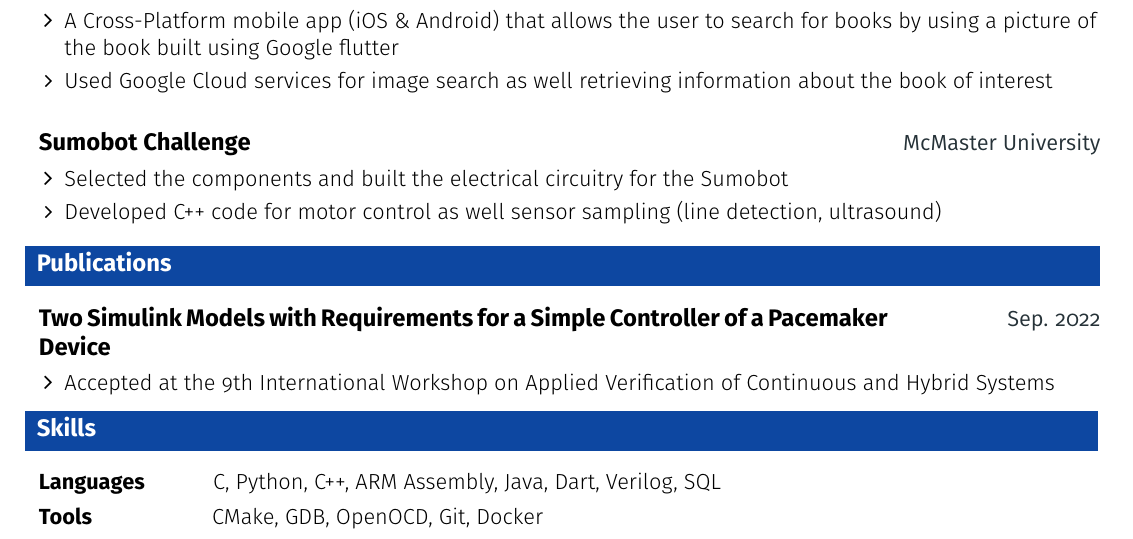
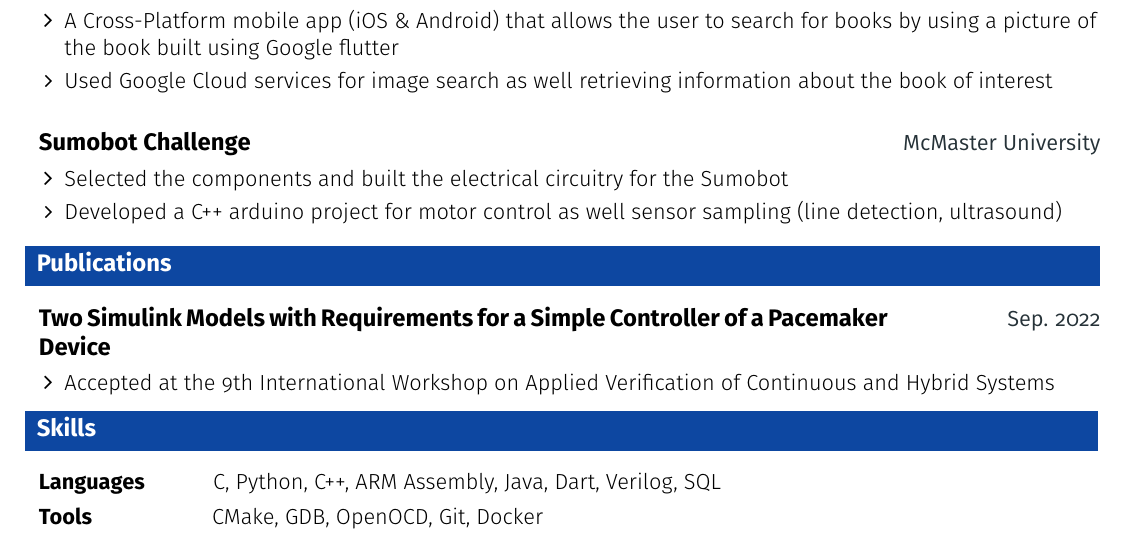
Before and after one commit to mostafaayesh/resume, a LaTeX document (main.tex, which reads resume.tex): part of page 2 of 2, cut so that both start at the same text. Compiled offline with pdfLaTeX.

Commit message:
update sumobot project

```diff
--- a/resume.tex
+++ b/resume.tex
@@ -113,7 +113,7 @@
       {Sumobot Challenge}{McMaster University}
     \resumeItemListStart
       \resumeItem {Selected the components and built the electrical circuitry for the Sumobot}
-      \resumeItem {Developed C++ code for motor control as well sensor sampling (line detection, ultrasound)}
+      \resumeItem {Developed a C++ arduino project for motor control as well sensor sampling (line detection, ultrasound)}
     \resumeItemListEnd
   \resumeEntryEnd
 
```
